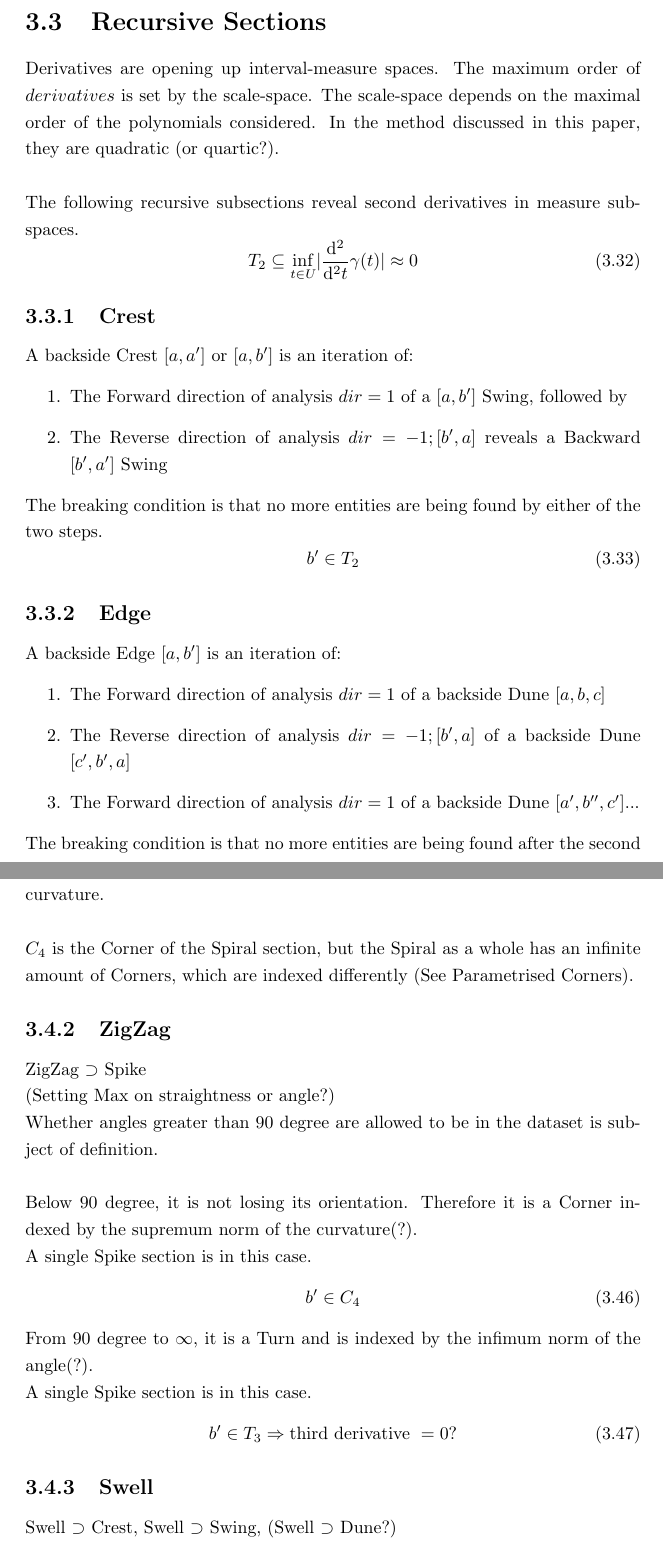
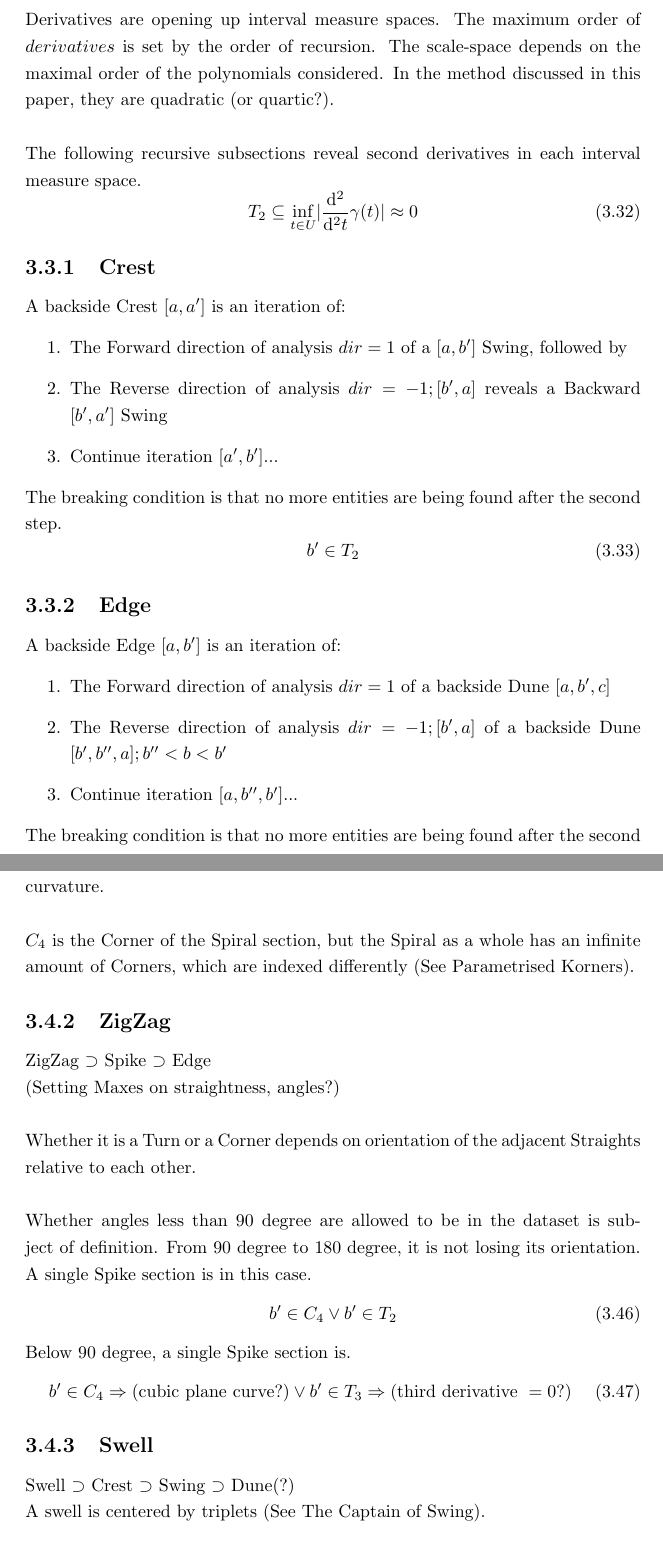
Before and after one commit to specpose/stopeight, a LaTeX thesis (doc/latex/Stopeight_Analyzer.tex): two parts of pages 12 and 15 of 17 before the commit and two parts of pages 12 and 15 of 16 after it, joined at a grey line, cut at the place of the change. Compiled offline with pdfLaTeX.

Commit message:
FIXED doc latex edit proof 1

```diff
--- a/doc/latex/Stopeight_Analyzer.tex
+++ b/doc/latex/Stopeight_Analyzer.tex
@@ -291,19 +293,20 @@ curvature_{Abs}(a,b) = \frac{area_{vert}(a,b)}{diameter_{horiz}(a,b)}
 \end{align}
 
 \section{Recursive Sections}
-Derivatives are opening up interval-measure spaces. The maximum order of $derivatives$ is set by the scale-space. The scale-space depends on the maximal order of the polynomials considered. In the method discussed in this paper, they are quadratic (or quartic?).\\\\
-The following recursive subsections reveal second derivatives in measure subspaces.
+Derivatives are opening up interval measure spaces. The maximum order of $derivatives$ is set by the order of recursion. The scale-space depends on the maximal order of the polynomials considered. In the method discussed in this paper, they are quadratic (or quartic?).\\\\
+The following recursive subsections reveal second derivatives in each interval measure space.
 \begin{equation}
 T_{2} \subseteq \inf_{t \in U} \lvert \frac{\mathrm{d}^2}{\mathrm{d}^2t}\gamma(t) \rvert \approx 0
 \end{equation}
 
 \subsection{Crest}
-A backside Crest $[a,a']$ or $[a,b']$ is an iteration of:
+A backside Crest $[a,a']$ is an iteration of:
 \begin{enumerate}
 \item The Forward direction of analysis $dir=1$ of a $[a,b']$ Swing, followed by
 \item The Reverse direction of analysis $dir=-1;[b',a]$ reveals a Backward $[b',a']$ Swing
+\item Continue iteration $[a',b']...$
 \end{enumerate}
-The breaking condition is that no more entities are being found by either of the two steps.
+The breaking condition is that no more entities are being found after the second step.
 \begin{equation}
 b' \in T_{2}
 \end{equation}
@@ -311,9 +314,9 @@ b' \in T_{2}
 \subsection{Edge}
 A backside Edge $[a,b']$ is an iteration of:
 \begin{enumerate}
-\item The Forward direction of analysis $dir=1$ of a backside Dune $[a,b,c]$
-\item The Reverse direction of analysis $dir=-1;[b',a]$ of a backside Dune $[c',b',a]$
-\item The Forward direction of analysis $dir=1$ of a backside Dune $[a',b'',c']$...
+\item The Forward direction of analysis $dir=1$ of a backside Dune $[a,b',c]$
+\item The Reverse direction of analysis $dir=-1;[b',a]$ of a backside Dune $[b',b'',a]; b''<b<b'$
+\item Continue iteration $[a,b'',b']...$
 \end{enumerate}
 The breaking condition is that no more entities are being found after the second step.
 \begin{equation}
@@ -380,21 +381,21 @@ Max_{Spiral}=\frac{curvature(a,b)}{\{n-m\in \mathbb{N} \vert U_{m},...,U_{n} \su
 b' \in C_{4}
 \end{align}
 The Cliffs are centered outside in so that all cliffs in a spiral have the same curvature.\\\\
-$C_{4}$ is the Corner of the Spiral section, but the Spiral as a whole has an infinite amount of Corners, which are indexed differently (See Parametrised Corners).
+$C_{4}$ is the Corner of the Spiral section, but the Spiral as a whole has an infinite amount of Corners, which are indexed differently (See Parametrised Korners).
 \subsection{ZigZag}
-ZigZag $\supset$ Spike\\
-(Setting Max on straightness or angle?)\\
-Whether angles greater than 90 degree are allowed to be in the dataset is subject of definition.\\\\
-Below 90 degree, it is not losing its orientation. Therefore it is a Corner indexed by the supremum norm of the curvature(?).\\
-A single Spike section is in this case.
+ZigZag $\supset$ Spike $\supset$ Edge\\
+(Setting Maxes on straightness, angles?)\\\\
+Whether it is a Turn or a Corner depends on orientation of the adjacent Straights relative to each other.\\\\
+Whether angles less than 90 degree are allowed to be in the dataset is subject of definition.
+From 90 degree to 180 degree, it is not losing its orientation. A single Spike section is in this case.
 \begin{align}
-b' \in C_{4}
+b' \in C_{4} \lor b' \in T_{2}
 \end{align}
-From 90 degree to $\infty$, it is a Turn and is indexed by the infimum norm of the angle(?).\\
-A single Spike section is in this case.
+Below 90 degree, a single Spike section is.
 \begin{align}
-b' \in T_{3} \Rightarrow \text{third derivative }= 0\text{?}
+b' \in C_{4} \Rightarrow (\text{cubic plane curve}?) \lor b' \in T_{3} \Rightarrow (\text{third derivative }= 0?)
 \end{align}
 \subsection{Swell}
-Swell $\supset$ Crest, Swell $\supset$ Swing, (Swell $\supset$ Dune?)
+Swell $\supset$ Crest $\supset$ Swing $\supset$ Dune(?)\\
+A swell is centered by triplets (See The Captain of Swing).
 \subsection*{Direction}
```
Also changed, not shown: doc/latex/Stopeight_Comparator.tex (+8 -4 lines), doc/latex/Stopeight_Analyzer.tex (50 more changed lines).
